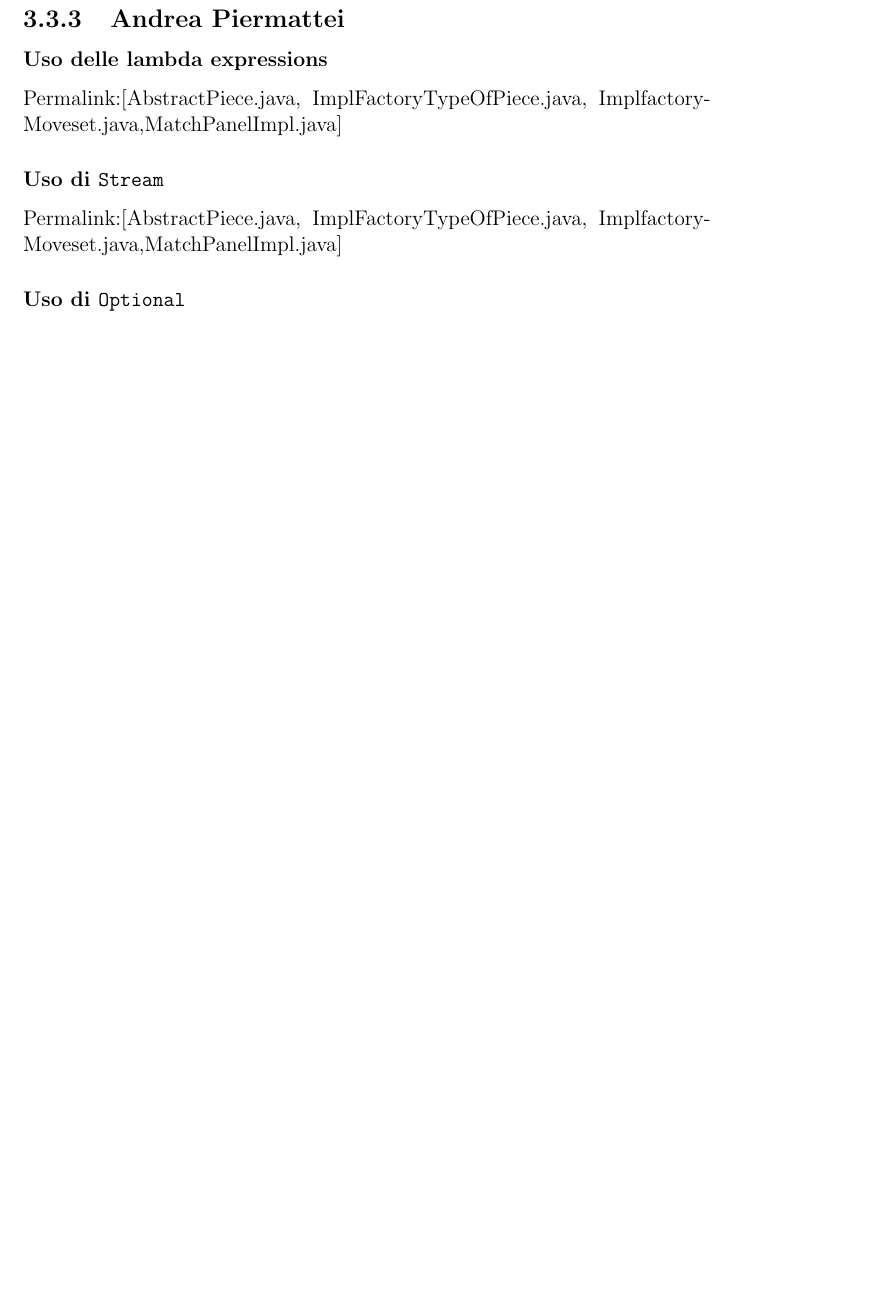
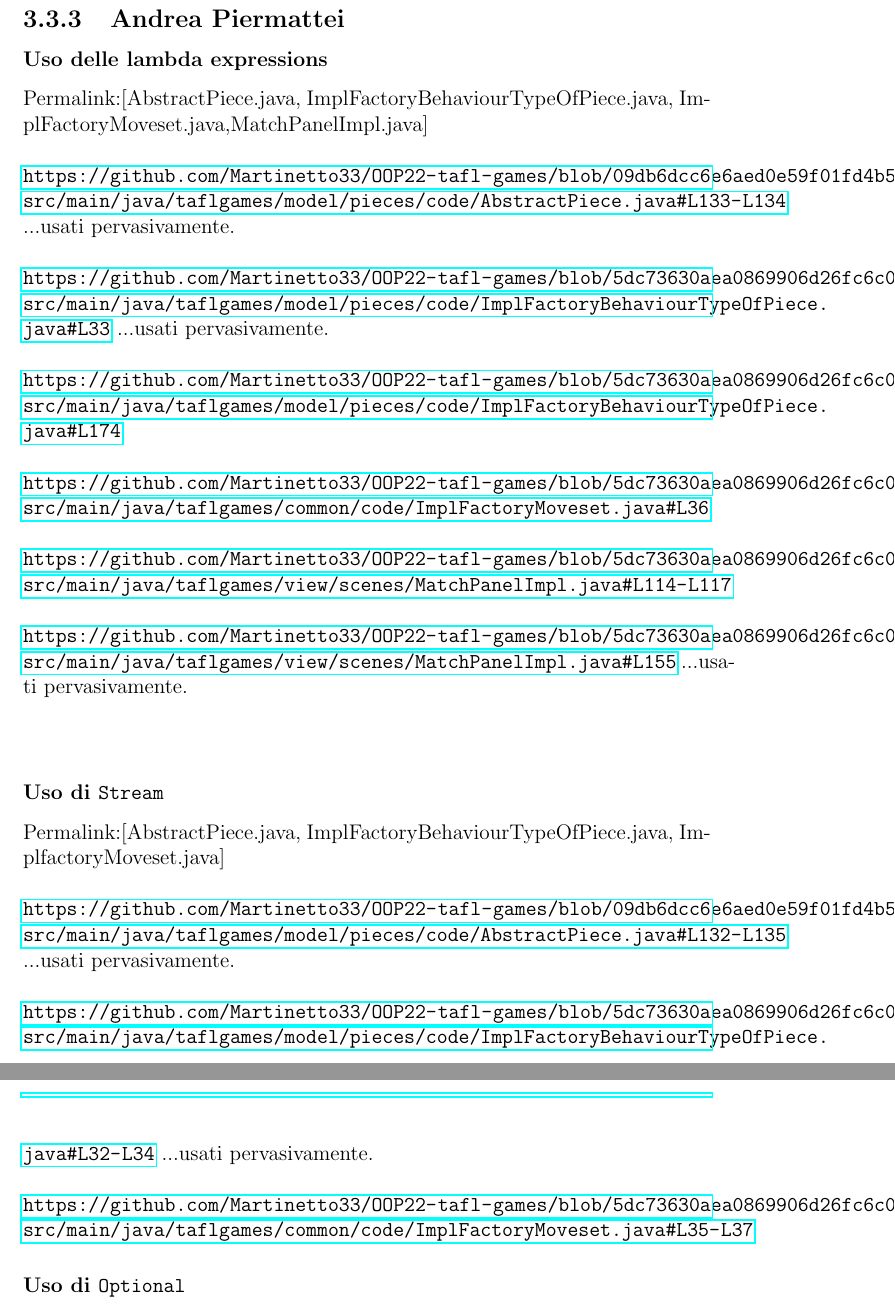
Before and after one commit to Martinetto33/OOP22-tafl-games, a LaTeX document (report/report.tex): part of page 42 of 48 before the commit and two parts of pages 42 and 43 of 49 after it, the two joined at a grey line, cut so that both start at the same text, the shorter picture padded with empty space. Compiled offline with pdfLaTeX.

Commit message:
permalink

```diff
--- a/report/report.tex
+++ b/report/report.tex
@@ -640,9 +640,23 @@ Permalink: [uso in RulesScene.java]
 
 \subsection{Andrea Piermattei}
 \subsubsection{Uso delle lambda expressions}
-Permalink:[AbstractPiece.java, ImplFactoryTypeOfPiece.java, ImplfactoryMoveset.java,MatchPanelImpl.java]
+Permalink:[AbstractPiece.java, ImplFactoryBehaviourTypeOfPiece.java, ImplFactoryMoveset.java,MatchPanelImpl.java]\\\\
+\url{https://github.com/Martinetto33/OOP22-tafl-games/blob/09db6dcc6e6aed0e59f01fd4b5ac311bb6a8cb79/src/main/java/taflgames/model/pieces/code/AbstractPiece.java#L133-L134}
+...usati pervasivamente.\\\\
+\url{https://github.com/Martinetto33/OOP22-tafl-games/blob/5dc73630aea0869906d26fc6c0d7c2148217a038/src/main/java/taflgames/model/pieces/code/ImplFactoryBehaviourTypeOfPiece.java#L33}
+...usati pervasivamente.\\\\
+\url{https://github.com/Martinetto33/OOP22-tafl-games/blob/5dc73630aea0869906d26fc6c0d7c2148217a038/src/main/java/taflgames/model/pieces/code/ImplFactoryBehaviourTypeOfPiece.java#L174}\\\\
+\url{https://github.com/Martinetto33/OOP22-tafl-games/blob/5dc73630aea0869906d26fc6c0d7c2148217a038/src/main/java/taflgames/common/code/ImplFactoryMoveset.java#L36}\\\\
+\url{https://github.com/Martinetto33/OOP22-tafl-games/blob/5dc73630aea0869906d26fc6c0d7c2148217a038/src/main/java/taflgames/view/scenes/MatchPanelImpl.java#L114-L117}\\\\
+\url{https://github.com/Martinetto33/OOP22-tafl-games/blob/5dc73630aea0869906d26fc6c0d7c2148217a038/src/main/java/taflgames/view/scenes/MatchPanelImpl.java#L155}
+...usati pervasivamente.\\\\
 
 \subsubsection{Uso di \texttt{Stream}}
-Permalink:[AbstractPiece.java, ImplFactoryTypeOfPiece.java, ImplfactoryMoveset.java,MatchPanelImpl.java]
+Permalink:[AbstractPiece.java, ImplFactoryBehaviourTypeOfPiece.java, ImplfactoryMoveset.java]\\\\
+\url{https://github.com/Martinetto33/OOP22-tafl-games/blob/09db6dcc6e6aed0e59f01fd4b5ac311bb6a8cb79/src/main/java/taflgames/model/pieces/code/AbstractPiece.java#L132-L135}
+...usati pervasivamente.\\\\
+\url{https://github.com/Martinetto33/OOP22-tafl-games/blob/5dc73630aea0869906d26fc6c0d7c2148217a038/src/main/java/taflgames/model/pieces/code/ImplFactoryBehaviourTypeOfPiece.java#L32-L34}
+...usati pervasivamente.\\\\
+\url{https://github.com/Martinetto33/OOP22-tafl-games/blob/5dc73630aea0869906d26fc6c0d7c2148217a038/src/main/java/taflgames/common/code/ImplFactoryMoveset.java#L35-L37}
 
 \subsubsection{Uso di \texttt{Optional}}
```
Also changed, not shown: report/report.pdf, report/report.tex (4 more changed lines).
